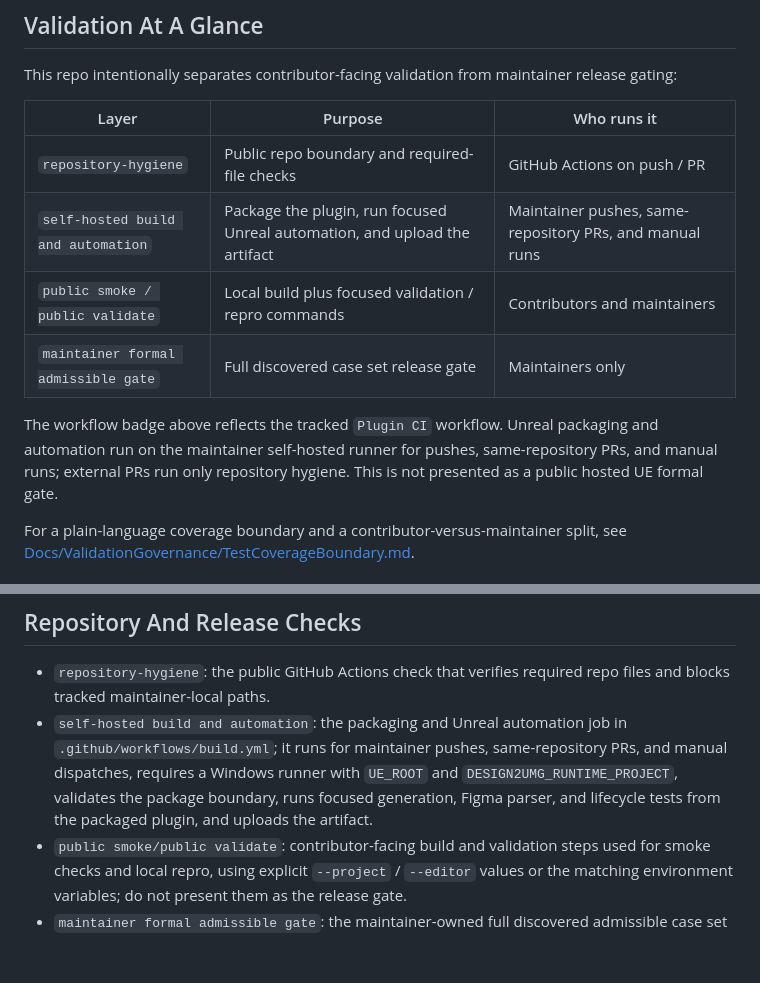
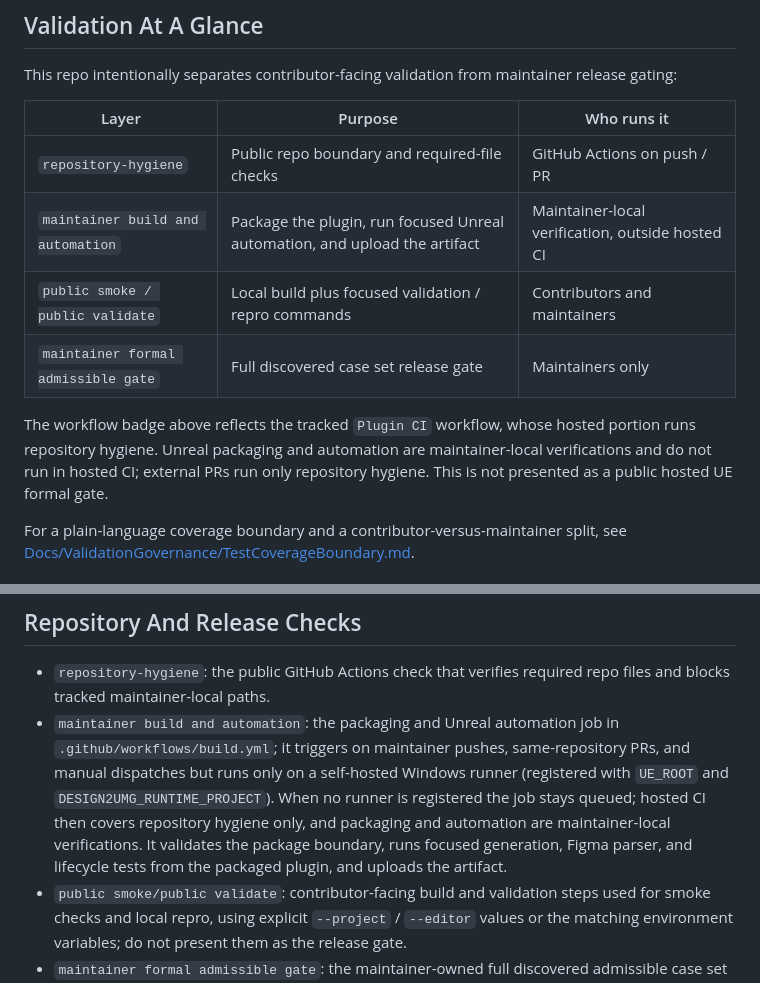
Before and after one commit to DiracSea12/Design2UMG, a Markdown page: README.md, 2 parts joined by grey strips. Rendered like a GitHub page; blank space fills up the shorter version.

```diff
--- a/README.md
+++ b/README.md
@@ -34,11 +34,11 @@ This repo intentionally separates contributor-facing validation from maintainer
 | Layer | Purpose | Who runs it |
 |------|------|------|
 | `repository-hygiene` | Public repo boundary and required-file checks | GitHub Actions on push / PR |
-| `self-hosted build and automation` | Package the plugin, run focused Unreal automation, and upload the artifact | Maintainer pushes, same-repository PRs, and manual runs |
+| `maintainer build and automation` | Package the plugin, run focused Unreal automation, and upload the artifact | Maintainer-local verification, outside hosted CI |
 | `public smoke / public validate` | Local build plus focused validation / repro commands | Contributors and maintainers |
 | `maintainer formal admissible gate` | Full discovered case set release gate | Maintainers only |
 
-The workflow badge above reflects the tracked `Plugin CI` workflow. Unreal packaging and automation run on the maintainer self-hosted runner for pushes, same-repository PRs, and manual runs; external PRs run only repository hygiene. This is not presented as a public hosted UE formal gate.
+The workflow badge above reflects the tracked `Plugin CI` workflow, whose hosted portion runs repository hygiene. Unreal packaging and automation are maintainer-local verifications and do not run in hosted CI; external PRs run only repository hygiene. This is not presented as a public hosted UE formal gate.
 
 For a plain-language coverage boundary and a contributor-versus-maintainer split, see [Docs/ValidationGovernance/TestCoverageBoundary.md](Docs/ValidationGovernance/TestCoverageBoundary.md).
 
@@ -194,7 +194,7 @@ Key options:
 ## Repository And Release Checks
 
 - `repository-hygiene`: the public GitHub Actions check that verifies required repo files and blocks tracked maintainer-local paths.
-- `self-hosted build and automation`: the packaging and Unreal automation job in `.github/workflows/build.yml`; it runs for maintainer pushes, same-repository PRs, and manual dispatches, requires a Windows runner with `UE_ROOT` and `DESIGN2UMG_RUNTIME_PROJECT`, validates the package boundary, runs focused generation, Figma parser, and lifecycle tests from the packaged plugin, and uploads the artifact.
+- `maintainer build and automation`: the packaging and Unreal automation job in `.github/workflows/build.yml`; it triggers on maintainer pushes, same-repository PRs, and manual dispatches but runs only on a self-hosted Windows runner (registered with `UE_ROOT` and `DESIGN2UMG_RUNTIME_PROJECT`). When no runner is registered the job stays queued; hosted CI then covers repository hygiene only, and packaging and automation are maintainer-local verifications. It validates the package boundary, runs focused generation, Figma parser, and lifecycle tests from the packaged plugin, and uploads the artifact.
 - `public smoke/public validate`: contributor-facing build and validation steps used for smoke checks and local repro, using explicit `--project` / `--editor` values or the matching environment variables; do not present them as the release gate.
 - `maintainer formal admissible gate`: the maintainer-owned full discovered admissible case set release gate documented in `Docs/ValidationProtocol.md`.
 - `Tools/README.md`: the short index for contributor-facing helpers versus maintainer-only workflows.
```
Also changed, not shown: other parts of README.md (+1 -1 lines), CHANGELOG.md (+2 -4 lines), README.zh-CN.md (+2 -2 lines).
